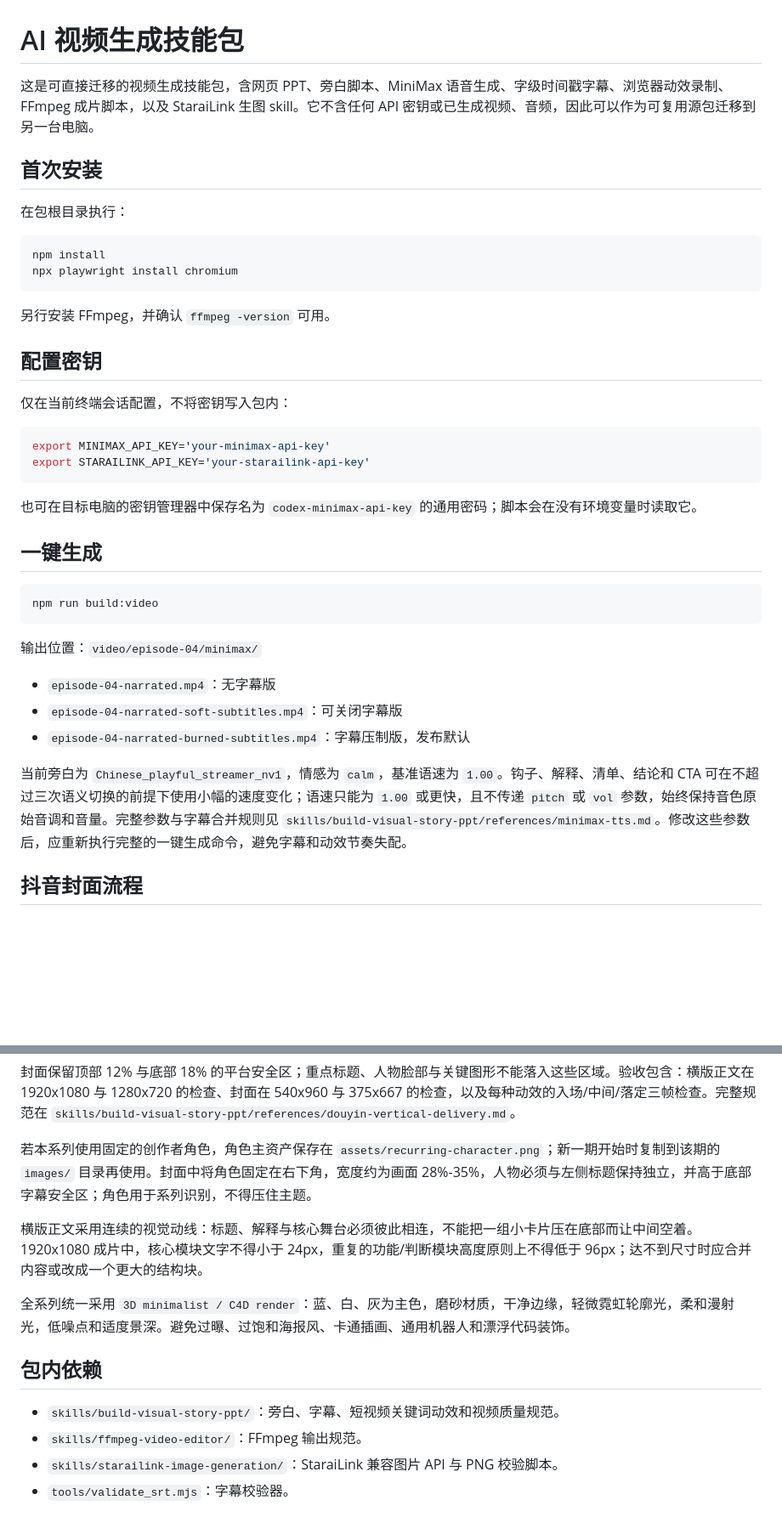
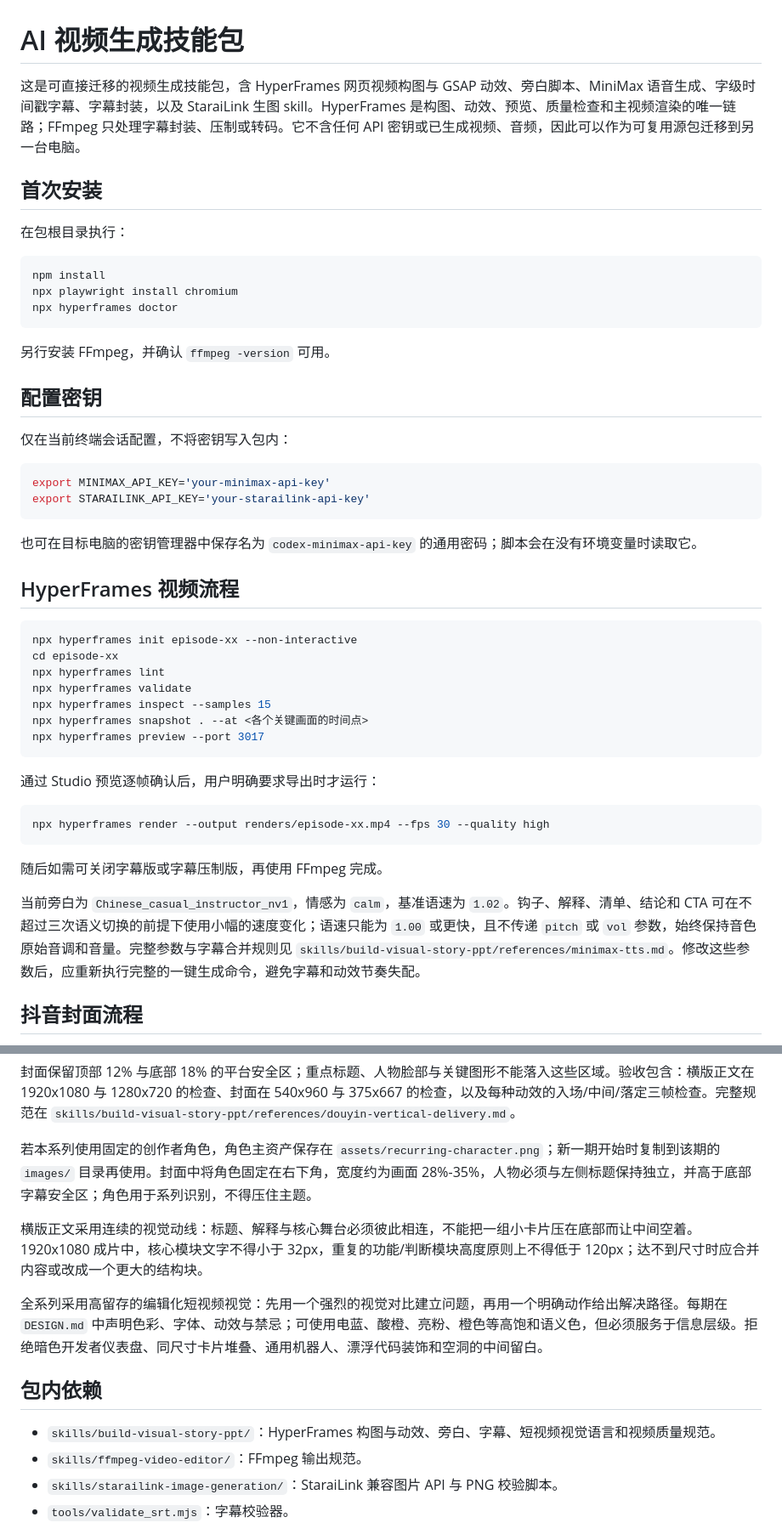
Before and after one commit to gexing521/movie-skill, a Markdown page: README.md, 2 parts joined by grey strips. Shown at 85% size. GitHub-like rendering; blank space fills up the shorter version.

Commit message:
Adopt HyperFrames video production workflow

````diff
--- a/README.md
+++ b/README.md
@@ -1,6 +1,6 @@
 # AI 视频生成技能包
 
-这是可直接迁移的视频生成技能包，含网页 PPT、旁白脚本、MiniMax 语音生成、字级时间戳字幕、浏览器动效录制、FFmpeg 成片脚本，以及 StaraiLink 生图 skill。它不含任何 API 密钥或已生成视频、音频，因此可以作为可复用源包迁移到另一台电脑。
+这是可直接迁移的视频生成技能包，含 HyperFrames 网页视频构图与 GSAP 动效、旁白脚本、MiniMax 语音生成、字级时间戳字幕、字幕封装，以及 StaraiLink 生图 skill。HyperFrames 是构图、动效、预览、质量检查和主视频渲染的唯一链路；FFmpeg 只处理字幕封装、压制或转码。它不含任何 API 密钥或已生成视频、音频，因此可以作为可复用源包迁移到另一台电脑。
 
 ## 首次安装
 
@@ -9,6 +9,7 @@
 ```bash
 npm install
 npx playwright install chromium
+npx hyperframes doctor
 ```
 
 另行安装 FFmpeg，并确认 `ffmpeg -version` 可用。
@@ -24,19 +25,27 @@ export STARAILINK_API_KEY='your-starailink-api-key'
 
 也可在目标电脑的密钥管理器中保存名为 `codex-minimax-api-key` 的通用密码；脚本会在没有环境变量时读取它。
 
-## 一键生成
+## HyperFrames 视频流程
 
 ```bash
-npm run build:video
+npx hyperframes init episode-xx --non-interactive
+cd episode-xx
+npx hyperframes lint
+npx hyperframes validate
+npx hyperframes inspect --samples 15
+npx hyperframes snapshot . --at <各个关键画面的时间点>
+npx hyperframes preview --port 3017
 ```
 
-输出位置：`video/episode-04/minimax/`
+通过 Studio 预览逐帧确认后，用户明确要求导出时才运行：
 
-- `episode-04-narrated.mp4`：无字幕版
-- `episode-04-narrated-soft-subtitles.mp4`：可关闭字幕版
-- `episode-04-narrated-burned-subtitles.mp4`：字幕压制版，发布默认
+```bash
+npx hyperframes render --output renders/episode-xx.mp4 --fps 30 --quality high
+```
 
-当前旁白为 `Chinese_playful_streamer_nv1`，情感为 `calm`，基准语速为 `1.00`。钩子、解释、清单、结论和 CTA 可在不超过三次语义切换的前提下使用小幅的速度变化；语速只能为 `1.00` 或更快，且不传递 `pitch` 或 `vol` 参数，始终保持音色原始音调和音量。完整参数与字幕合并规则见 `skills/build-visual-story-ppt/references/minimax-tts.md`。修改这些参数后，应重新执行完整的一键生成命令，避免字幕和动效节奏失配。
+随后如需可关闭字幕版或字幕压制版，再使用 FFmpeg 完成。
+
+当前旁白为 `Chinese_casual_instructor_nv1`，情感为 `calm`，基准语速为 `1.02`。钩子、解释、清单、结论和 CTA 可在不超过三次语义切换的前提下使用小幅的速度变化；语速只能为 `1.00` 或更快，且不传递 `pitch` 或 `vol` 参数，始终保持音色原始音调和音量。完整参数与字幕合并规则见 `skills/build-visual-story-ppt/references/minimax-tts.md`。修改这些参数后，应重新执行完整的一键生成命令，避免字幕和动效节奏失配。
 
 ## 抖音封面流程
 
@@ -46,13 +55,13 @@ npm run build:video
 
 若本系列使用固定的创作者角色，角色主资产保存在 `assets/recurring-character.png`；新一期开始时复制到该期的 `images/` 目录再使用。封面中将角色固定在右下角，宽度约为画面 28%-35%，人物必须与左侧标题保持独立，并高于底部字幕安全区；角色用于系列识别，不得压住主题。
 
-横版正文采用连续的视觉动线：标题、解释与核心舞台必须彼此相连，不能把一组小卡片压在底部而让中间空着。1920x1080 成片中，核心模块文字不得小于 24px，重复的功能/判断模块高度原则上不得低于 96px；达不到尺寸时应合并内容或改成一个更大的结构块。
+横版正文采用连续的视觉动线：标题、解释与核心舞台必须彼此相连，不能把一组小卡片压在底部而让中间空着。1920x1080 成片中，核心模块文字不得小于 32px，重复的功能/判断模块高度原则上不得低于 120px；达不到尺寸时应合并内容或改成一个更大的结构块。
 
-全系列统一采用 `3D minimalist / C4D render`：蓝、白、灰为主色，磨砂材质，干净边缘，轻微霓虹轮廓光，柔和漫射光，低噪点和适度景深。避免过曝、过饱和海报风、卡通插画、通用机器人和漂浮代码装饰。
+全系列采用高留存的编辑化短视频视觉：先用一个强烈的视觉对比建立问题，再用一个明确动作给出解决路径。每期在 `DESIGN.md` 中声明色彩、字体、动效与禁忌；可使用电蓝、酸橙、亮粉、橙色等高饱和语义色，但必须服务于信息层级。拒绝暗色开发者仪表盘、同尺寸卡片堆叠、通用机器人、漂浮代码装饰和空洞的中间留白。
 
 ## 包内依赖
 
-- `skills/build-visual-story-ppt/`：旁白、字幕、短视频关键词动效和视频质量规范。
+- `skills/build-visual-story-ppt/`：HyperFrames 构图与动效、旁白、字幕、短视频视觉语言和视频质量规范。
 - `skills/ffmpeg-video-editor/`：FFmpeg 输出规范。
 - `skills/starailink-image-generation/`：StaraiLink 兼容图片 API 与 PNG 校验脚本。
 - `tools/validate_srt.mjs`：字幕校验器。
````
Also changed, not shown: skills/build-visual-story-ppt/SKILL.md (+33 -22 lines), 1 other file.
